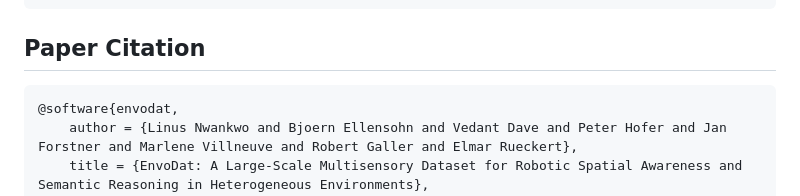
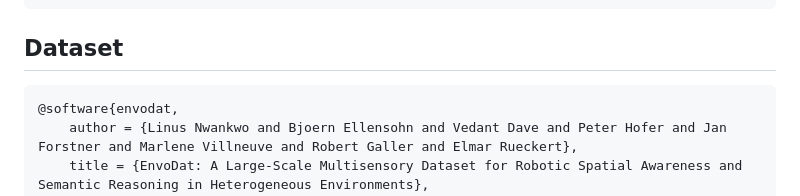
Before and after one commit to LinusNEP/EnvoDat, a Markdown page: README.md, the part around the change. Drawn GitHub-style.

````diff
--- a/README.md
+++ b/README.md
@@ -95,7 +95,7 @@ If you use this work in your research, please cite our [paper](https://ieeexplor
   keywords={Simultaneous localization and mapping;Annotations;Heuristic algorithms;Supervised learning;Semantics;Benchmark testing;Cognition;Spatial databases;Robustness;Sensors},
   doi={10.1109/ICRA55743.2025.11127594}}
 ```
-## Paper Citation
+## Dataset
 
 ```bibtex
 @software{envodat,
````
